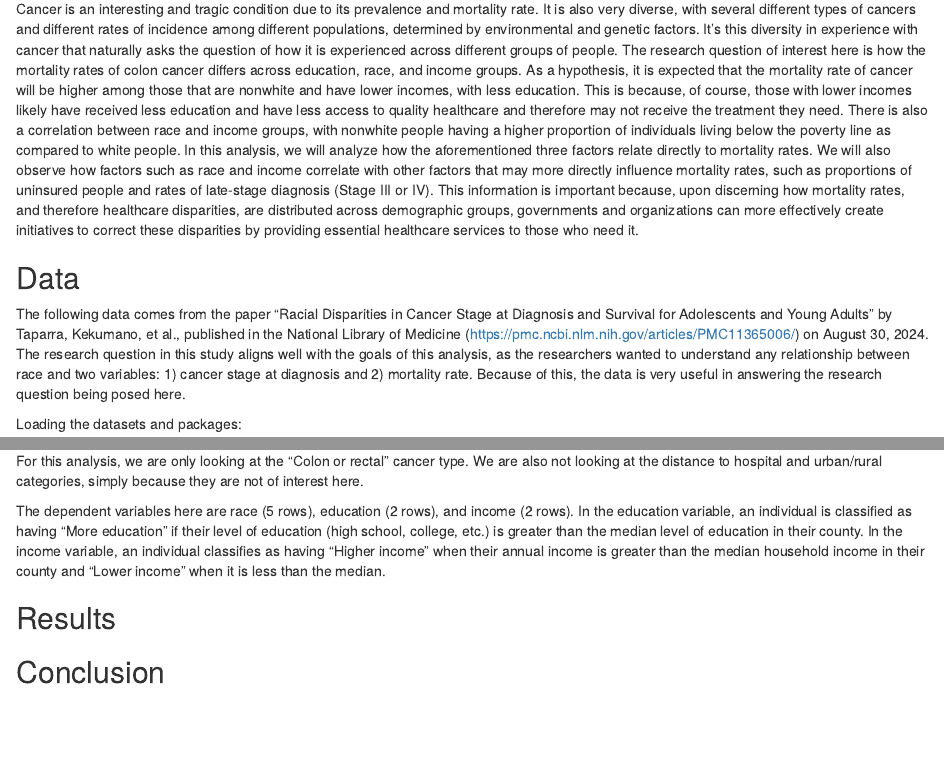
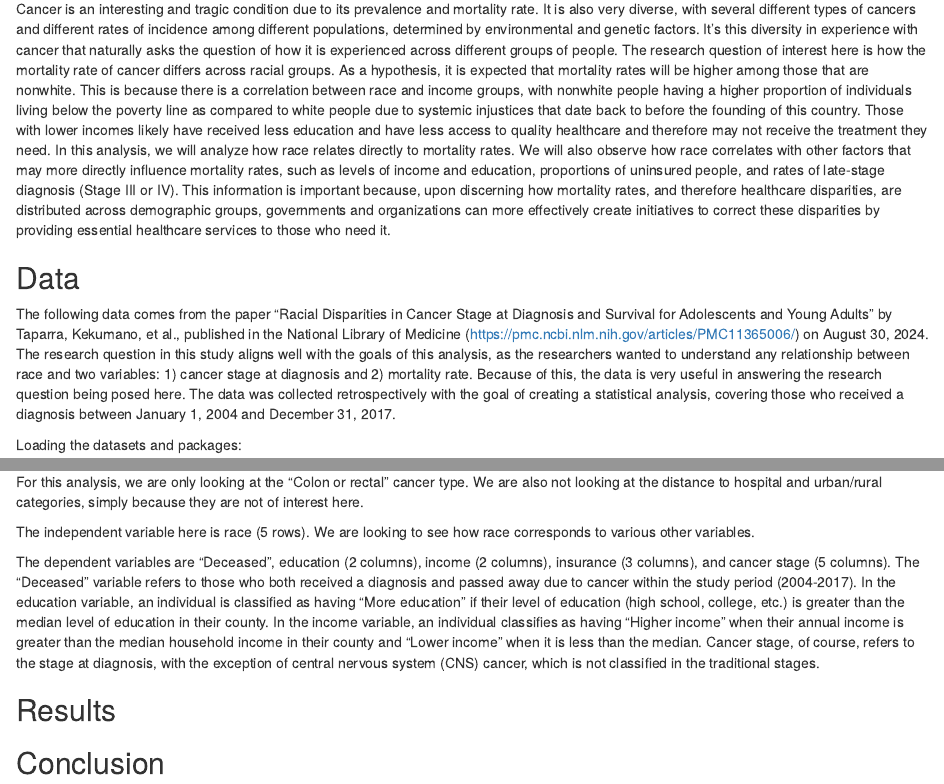
Before and after one commit to hccrawford/crawford-ps270-final-project, an R Markdown document (index.Rmd): the page in a window 1100 px wide, from 160 px down, and a second part further down, joined at a grey line. Rendered offline with R 4.5, knitr and Pandoc, with nearby package versions; drawn as R Markdown's standard HTML page in place of the format the file asks for.

Commit message:
12/4 11:02am

```diff
--- a/index.Rmd
+++ b/index.Rmd
@@ -10,12 +10,12 @@ output:
 
 ## Introduction
 
-Cancer is an interesting and tragic condition due to its prevalence and mortality rate. It is also very diverse, with several different types of cancers and different rates of incidence among different populations, determined by environmental and genetic factors. It's this diversity in experience with cancer that naturally asks the question of how it is experienced across different groups of people. The research question of interest here is how the mortality rates of colon cancer differs across education, race, and income groups. As a hypothesis, it is expected that the mortality rate of cancer will be higher among those that are nonwhite and have lower incomes, with less education. This is because, of course, those with lower incomes likely have received less education and have less access to quality healthcare and therefore may not receive the treatment they need. There is also a correlation between race and income groups, with nonwhite people having a higher proportion of individuals living below the poverty line as compared to white people. In this analysis, we will analyze how the aforementioned three factors relate directly to mortality rates. We will also observe how factors such as race and income correlate with other factors that may more directly influence mortality rates, such as proportions of uninsured people and rates of late-stage diagnosis (Stage III or IV). This information is important because, upon discerning how mortality rates, and therefore healthcare disparities, are distributed across demographic groups, governments and organizations can more effectively create initiatives to correct these disparities by providing essential healthcare services to those who need it.
+Cancer is an interesting and tragic condition due to its prevalence and mortality rate. It is also very diverse, with several different types of cancers and different rates of incidence among different populations, determined by environmental and genetic factors. It's this diversity in experience with cancer that naturally asks the question of how it is experienced across different groups of people. The research question of interest here is how the mortality rate of cancer differs across racial groups. As a hypothesis, it is expected that mortality rates will be higher among those that are nonwhite. This is because there is a correlation between race and income groups, with nonwhite people having a higher proportion of individuals living below the poverty line as compared to white people due to systemic injustices that date back to before the founding of this country. Those with lower incomes likely have received less education and have less access to quality healthcare and therefore may not receive the treatment they need. In this analysis, we will analyze how race relates directly to mortality rates. We will also observe how race correlates with other factors that may more directly influence mortality rates, such as levels of income and education, proportions of uninsured people, and rates of late-stage diagnosis (Stage III or IV). This information is important because, upon discerning how mortality rates, and therefore healthcare disparities, are distributed across demographic groups, governments and organizations can more effectively create initiatives to correct these disparities by providing essential healthcare services to those who need it.
 
 
 ## Data
 
-The following data comes from the paper "Racial Disparities in Cancer Stage at Diagnosis and Survival for Adolescents and Young Adults" by Taparra, Kekumano, et al., published in the National Library of Medicine (https://pmc.ncbi.nlm.nih.gov/articles/PMC11365006/) on August 30, 2024. The research question in this study aligns well with the goals of this analysis, as the researchers wanted to understand any relationship between race and two variables: 1) cancer stage at diagnosis and 2) mortality rate. Because of this, the data is very useful in answering the research question being posed here.
+The following data comes from the paper "Racial Disparities in Cancer Stage at Diagnosis and Survival for Adolescents and Young Adults" by Taparra, Kekumano, et al., published in the National Library of Medicine (https://pmc.ncbi.nlm.nih.gov/articles/PMC11365006/) on August 30, 2024. The research question in this study aligns well with the goals of this analysis, as the researchers wanted to understand any relationship between race and two variables: 1) cancer stage at diagnosis and 2) mortality rate. Because of this, the data is very useful in answering the research question being posed here. The data was collected retrospectively with the goal of creating a statistical analysis, covering those who received a diagnosis between January 1, 2004 and December 31, 2017.
 
 Loading the datasets and packages:
 
@@ -69,7 +69,14 @@ The sub-categories are:
 
 For this analysis, we are only looking at the "Colon or rectal" cancer type. We are also not looking at the distance to hospital and urban/rural categories, simply because they are not of interest here.
 
-The dependent variables here are race (5 rows), education (2 rows), and income (2 rows). In the education variable, an individual is classified as having "More education" if their level of education (high school, college, etc.) is greater than the median level of education in their county. In the income variable, an individual classifies as having "Higher income" when their annual income is greater than the median household income in their county and "Lower income" when it is less than the median.
+The independent variable here is race (5 rows). We are looking to see how race corresponds to various other variables.
+
+The dependent variables are "Deceased", education (2 columns), income (2 columns), insurance (3 columns), and cancer stage (5 columns). The "Deceased" variable refers to those who both received a diagnosis and passed away due to cancer within the study period (2004-2017). In the education variable, an individual is classified as having "More education" if their level of education (high school, college, etc.) is greater than the median level of education in their county. In the income variable, an individual classifies as having "Higher income" when their annual income is greater than the median household income in their county and "Lower income" when it is less than the median. Cancer stage, of course, refers to the stage at diagnosis, with the exception of central nervous system (CNS) cancer, which is not classified in the traditional stages.
+
+
+
+
+
 
 ## Results
 
```
Also changed, not shown: index.html.
